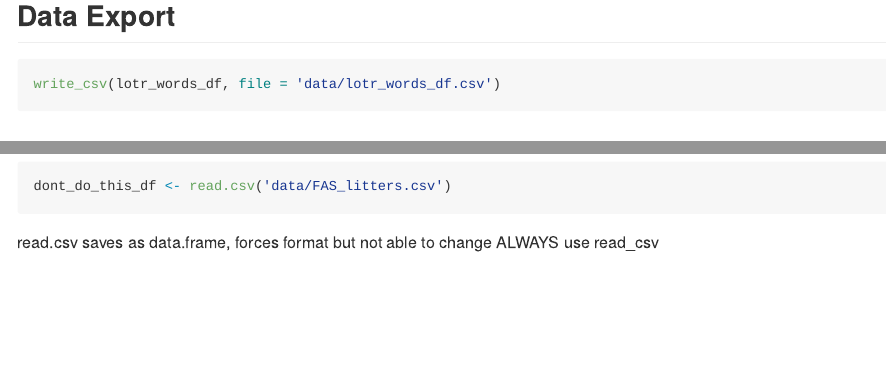
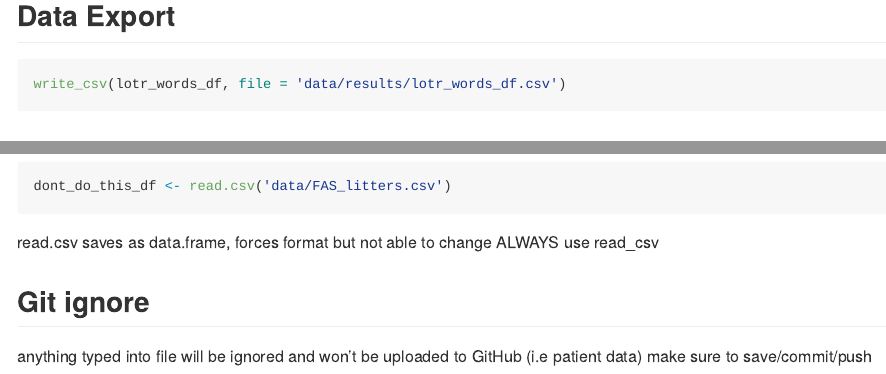
Before and after one commit to bachu1503/data_wrangling_i, an R Markdown document (template.Rmd): the page in a window 1100 px wide, from 3920 px down, and a second part further down, joined at a grey line. Rendered offline with R 4.5, knitr and Pandoc, with nearby package versions; some code elsewhere in the file could not run offline; column names are cleaned by a stand-in for the janitor package.

Commit message:
added in .gitignore use

````diff
--- a/template.Rmd
+++ b/template.Rmd
@@ -66,7 +66,7 @@ pulse_df <- read_sas('data/public_pulse_data.sas7bdat')
 ## Data Export
 
 ```{r}
-write_csv(lotr_words_df, file = 'data/lotr_words_df.csv')
+write_csv(lotr_words_df, file = 'data/results/lotr_words_df.csv')
 ```
 
 ## Why not base r???
@@ -75,3 +75,7 @@ dont_do_this_df <- read.csv('data/FAS_litters.csv')
 ```
 read.csv saves as data.frame, forces format but not able to change
 ALWAYS use read_csv
+
+## Git ignore
+anything typed into file will be ignored and won't be uploaded to GitHub (i.e patient data)
+make sure to save/commit/push
````
